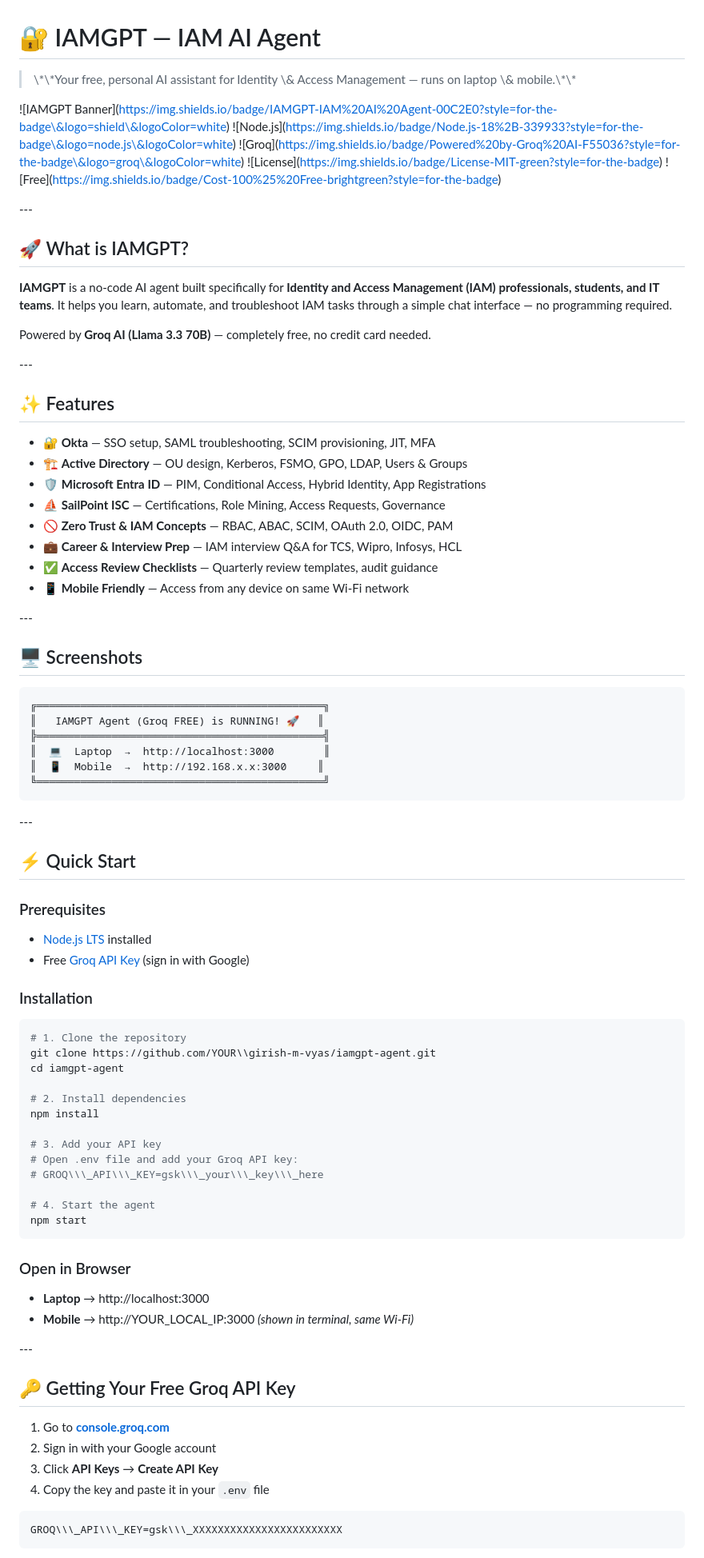
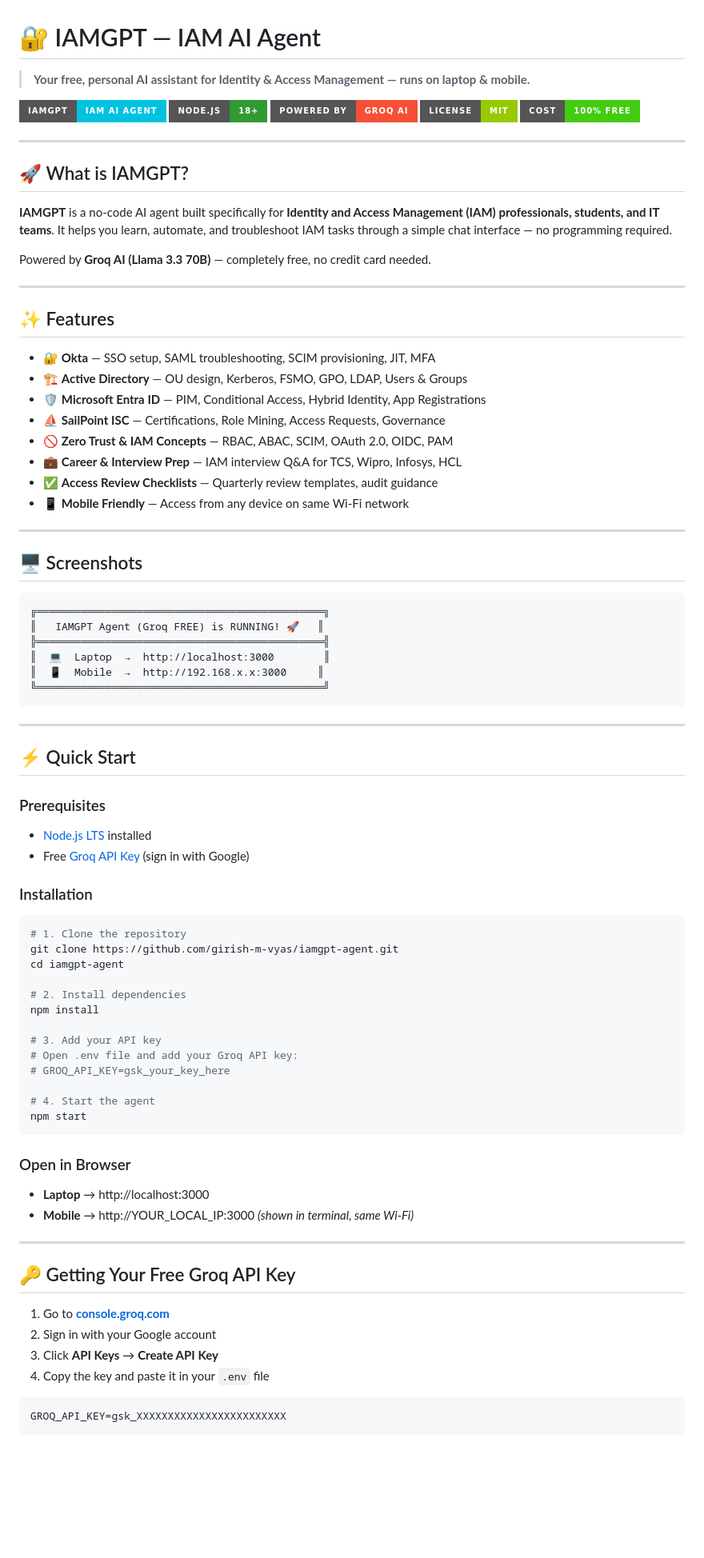
Before and after one commit to girish-m-vyas/iamgpt-agent, a Markdown page: README.md, the part around one of its changes. Shown at 80% size. Drawn GitHub-style; badges without logos; blank space fills up the shorter version.

Commit message:
Add updated README with correct links

````diff
--- a/README.md
+++ b/README.md
@@ -1,14 +1,14 @@
 # 🔐 IAMGPT — IAM AI Agent
 
-> \\\*\\\*Your free, personal AI assistant for Identity \\\& Access Management — runs on laptop \\\& mobile.\\\*\\\*
+> **Your free, personal AI assistant for Identity & Access Management — runs on laptop & mobile.**
 
-!\[IAMGPT Banner](https://img.shields.io/badge/IAMGPT-IAM%20AI%20Agent-00C2E0?style=for-the-badge\&logo=shield\&logoColor=white)
-!\[Node.js](https://img.shields.io/badge/Node.js-18%2B-339933?style=for-the-badge\&logo=node.js\&logoColor=white)
-!\[Groq](https://img.shields.io/badge/Powered%20by-Groq%20AI-F55036?style=for-the-badge\&logo=groq\&logoColor=white)
-!\[License](https://img.shields.io/badge/License-MIT-green?style=for-the-badge)
-!\[Free](https://img.shields.io/badge/Cost-100%25%20Free-brightgreen?style=for-the-badge)
+![IAMGPT Banner](https://img.shields.io/badge/IAMGPT-IAM%20AI%20Agent-00C2E0?style=for-the-badge&logo=shield&logoColor=white)
+![Node.js](https://img.shields.io/badge/Node.js-18%2B-339933?style=for-the-badge&logo=node.js&logoColor=white)
+![Groq](https://img.shields.io/badge/Powered%20by-Groq%20AI-F55036?style=for-the-badge&logo=groq&logoColor=white)
+![License](https://img.shields.io/badge/License-MIT-green?style=for-the-badge)
+![Free](https://img.shields.io/badge/Cost-100%25%20Free-brightgreen?style=for-the-badge)
 
-\---
+---
 
 ## 🚀 What is IAMGPT?
 
@@ -16,20 +16,20 @@
 
 Powered by **Groq AI (Llama 3.3 70B)** — completely free, no credit card needed.
 
-\---
+---
 
 ## ✨ Features
 
-* 🔐 **Okta** — SSO setup, SAML troubleshooting, SCIM provisioning, JIT, MFA
-* 🏗️ **Active Directory** — OU design, Kerberos, FSMO, GPO, LDAP, Users \& Groups
-* 🛡️ **Microsoft Entra ID** — PIM, Conditional Access, Hybrid Identity, App Registrations
-* ⛵ **SailPoint ISC** — Certifications, Role Mining, Access Requests, Governance
-* 🚫 **Zero Trust \& IAM Concepts** — RBAC, ABAC, SCIM, OAuth 2.0, OIDC, PAM
-* 💼 **Career \& Interview Prep** — IAM interview Q\&A for TCS, Wipro, Infosys, HCL
-* ✅ **Access Review Checklists** — Quarterly review templates, audit guidance
-* 📱 **Mobile Friendly** — Access from any device on same Wi-Fi network
+- 🔐 **Okta** — SSO setup, SAML troubleshooting, SCIM provisioning, JIT, MFA
+- 🏗️ **Active Directory** — OU design, Kerberos, FSMO, GPO, LDAP, Users & Groups
+- 🛡️ **Microsoft Entra ID** — PIM, Conditional Access, Hybrid Identity, App Registrations
+- ⛵ **SailPoint ISC** — Certifications, Role Mining, Access Requests, Governance
+- 🚫 **Zero Trust & IAM Concepts** — RBAC, ABAC, SCIM, OAuth 2.0, OIDC, PAM
+- 💼 **Career & Interview Prep** — IAM interview Q&A for TCS, Wipro, Infosys, HCL
+- ✅ **Access Review Checklists** — Quarterly review templates, audit guidance
+- 📱 **Mobile Friendly** — Access from any device on same Wi-Fi network
 
-\---
+---
 
 ## 🖥️ Screenshots
 
@@ -42,20 +42,19 @@ Powered by **Groq AI (Llama 3.3 70B)** — completely free, no credit card neede
 ╚══════════════════════════════════════════════╝
 ```
 
-\---
+---
 
 ## ⚡ Quick Start
 
 ### Prerequisites
-
-* [Node.js LTS](https://nodejs.org) installed
-* Free [Groq API Key](https://console.groq.com) (sign in with Google)
+- [Node.js LTS](https://nodejs.org) installed
+- Free [Groq API Key](https://console.groq.com) (sign in with Google)
 
 ### Installation
 
 ```bash
 # 1. Clone the repository
-git clone https://github.com/YOUR\\girish-m-vyas/iamgpt-agent.git
+git clone https://github.com/girish-m-vyas/iamgpt-agent.git
 cd iamgpt-agent
 
 # 2. Install dependencies
@@ -63,27 +62,26 @@ npm install
 
 # 3. Add your API key
 # Open .env file and add your Groq API key:
-# GROQ\\\_API\\\_KEY=gsk\\\_your\\\_key\\\_here
+# GROQ_API_KEY=gsk_your_key_here
 
 # 4. Start the agent
 npm start
 ```
 
 ### Open in Browser
+- **Laptop** → http://localhost:3000
+- **Mobile** → http://YOUR_LOCAL_IP:3000 *(shown in terminal, same Wi-Fi)*
 
-* **Laptop** → http://localhost:3000
-* **Mobile** → http://YOUR\_LOCAL\_IP:3000 *(shown in terminal, same Wi-Fi)*
-
-\---
+---
 
 ## 🔑 Getting Your Free Groq API Key
 
-1. Go to [**console.groq.com**](https://console.groq.com)
+1. Go to **[console.groq.com](https://console.groq.com)**
 2. Sign in with your Google account
 3. Click **API Keys** → **Create API Key**
 4. Copy the key and paste it in your `.env` file
 
 ```env
-GROQ\\\_API\\\_KEY=gsk\\\_XXXXXXXXXXXXXXXXXXXXXXXX
+GROQ_API_KEY=gsk_XXXXXXXXXXXXXXXXXXXXXXXX
 ```
 
````
Also changed, not shown: other parts of README.md (+26 -26 lines).
